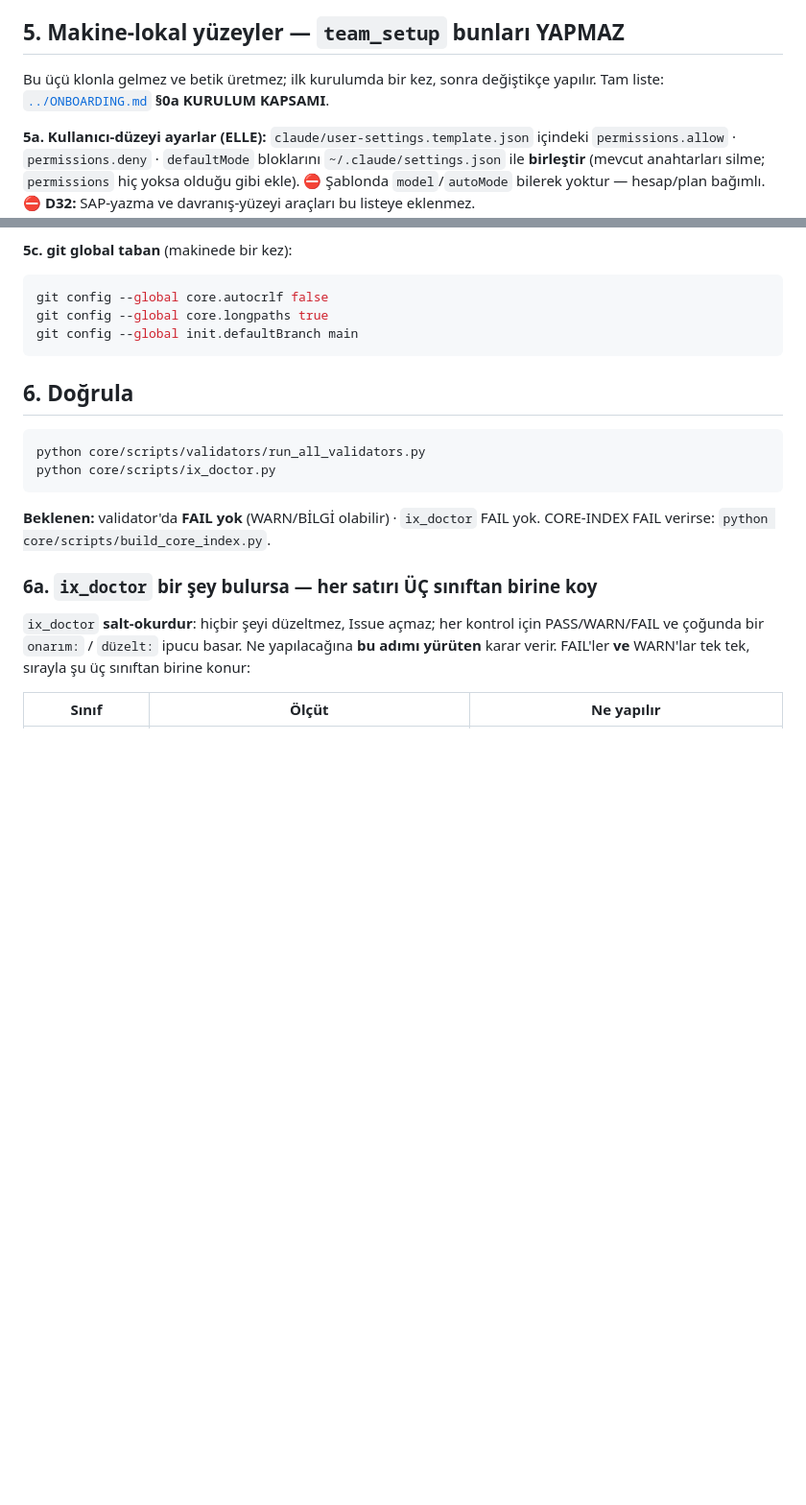
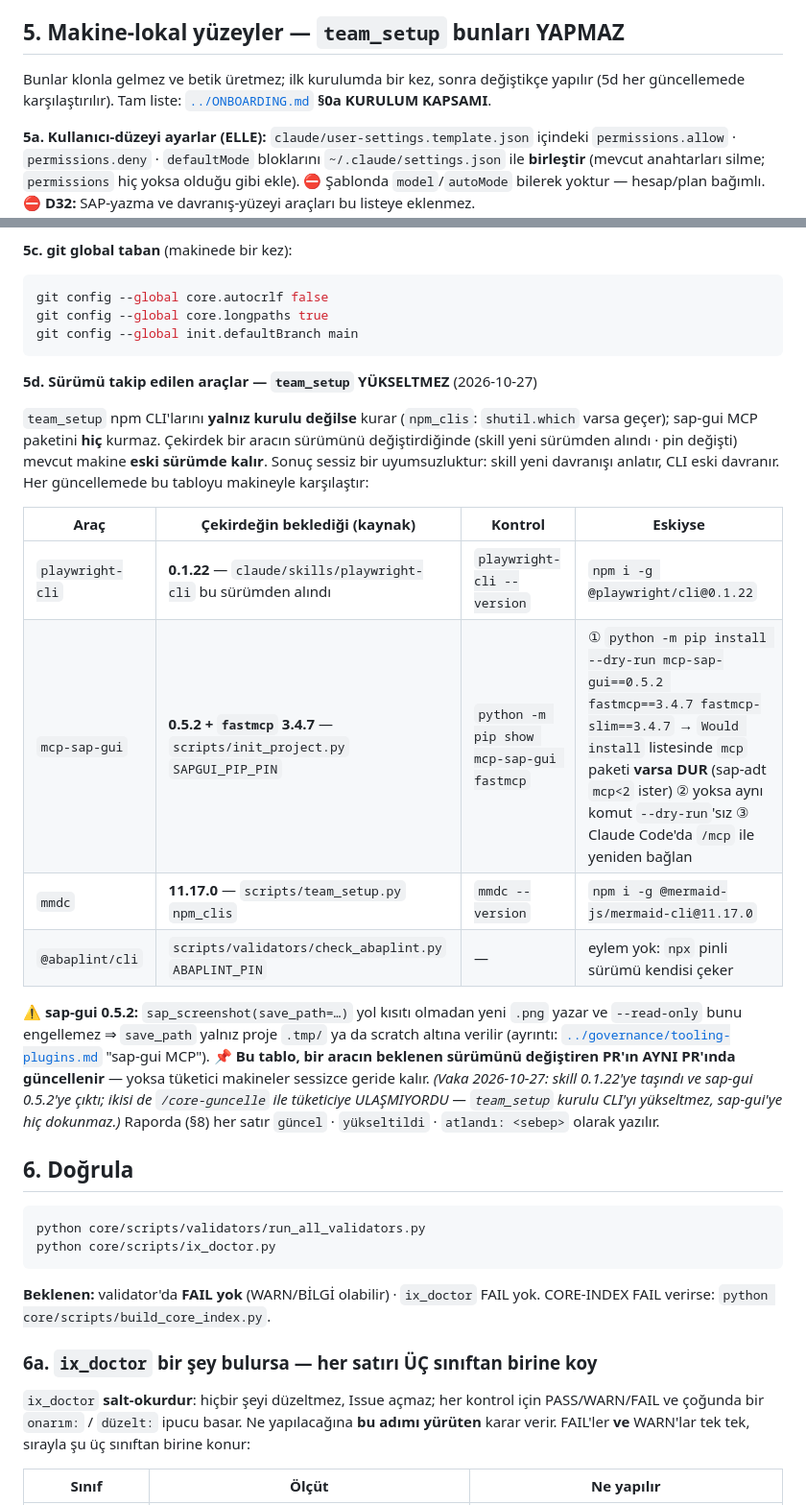
Before and after one commit to ix-works/DEV_CORE, a Markdown page: playbook/howto-cekirdek-guncelleme.md, 2 parts joined by grey strips. Shown at 96% size. GitHub-like rendering; blank space fills up the shorter version.

Commit message:
docs(core-guncelle): §5d sürümü takip edilen araçlar — team_setup kurulu aracı YÜKSELTMEZ (#376)
Bugünkü değişiklikler (playwright-cli skill 0.1.22, mcp-sap-gui 0.5.2 + fastmcp 3.4.7)
/core-guncelle ile tüketici makinelere ulaşmıyordu: team_setup npm CLI'larını yalnız
yoksa kurar, sap-gui'ye hiç dokunmaz. howto §5d tablo + kontrol/yükseltme komutları;
/core-guncelle adım 6 ve ONBOARDING §0a kurulum kapsamı tablosu buna bağlandı.

Co-authored-by: D_OYILMAZ <275911943+ozgurylmz34-cloud@users.noreply.github.com>
Co-authored-by: Claude Opus 5.5 <noreply@anthropic.com>

````diff
--- a/playbook/howto-cekirdek-guncelleme.md
+++ b/playbook/howto-cekirdek-guncelleme.md
@@ -273,7 +273,8 @@ söyler (SALT-OKUNUR; hiçbir şey yazmaz/kopyalamaz). Kararın kendisi ders yaz
 
 ## 5. Makine-lokal yüzeyler — `team_setup` bunları YAPMAZ
 
-Bu üçü klonla gelmez ve betik üretmez; ilk kurulumda bir kez, sonra değiştikçe yapılır.
+Bunlar klonla gelmez ve betik üretmez; ilk kurulumda bir kez, sonra değiştikçe yapılır
+(5d her güncellemede karşılaştırılır).
 Tam liste: [`../ONBOARDING.md`](../ONBOARDING.md) **§0a KURULUM KAPSAMI**.
 
 **5a. Kullanıcı-düzeyi ayarlar (ELLE):** `claude/user-settings.template.json` içindeki
@@ -314,6 +315,30 @@ git config --global core.autocrlf false
 git config --global core.longpaths true
 git config --global init.defaultBranch main
 ```
+
+**5d. Sürümü takip edilen araçlar — `team_setup` YÜKSELTMEZ** (2026-10-27)
+
+`team_setup` npm CLI'larını **yalnız kurulu değilse** kurar (`npm_clis`: `shutil.which` varsa
+geçer); sap-gui MCP paketini **hiç** kurmaz. Çekirdek bir aracın sürümünü değiştirdiğinde
+(skill yeni sürümden alındı · pin değişti) mevcut makine **eski sürümde kalır**. Sonuç sessiz bir
+uyumsuzluktur: skill yeni davranışı anlatır, CLI eski davranır. Her güncellemede bu tabloyu
+makineyle karşılaştır:
+
+| Araç | Çekirdeğin beklediği (kaynak) | Kontrol | Eskiyse |
+|---|---|---|---|
+| `playwright-cli` | **0.1.22** — `claude/skills/playwright-cli` bu sürümden alındı | `playwright-cli --version` | `npm i -g @playwright/cli@0.1.22` |
+| `mcp-sap-gui` | **0.5.2 + `fastmcp` 3.4.7** — `scripts/init_project.py` `SAPGUI_PIP_PIN` | `python -m pip show mcp-sap-gui fastmcp` | ① `python -m pip install --dry-run mcp-sap-gui==0.5.2 fastmcp==3.4.7 fastmcp-slim==3.4.7` → `Would install` listesinde `mcp` paketi **varsa DUR** (sap-adt `mcp<2` ister) ② yoksa aynı komut `--dry-run`'sız ③ Claude Code'da `/mcp` ile yeniden bağlan |
+| `mmdc` | **11.17.0** — `scripts/team_setup.py` `npm_clis` | `mmdc --version` | `npm i -g @mermaid-js/mermaid-cli@11.17.0` |
+| `@abaplint/cli` | `scripts/validators/check_abaplint.py` `ABAPLINT_PIN` | — | eylem yok: `npx` pinli sürümü kendisi çeker |
+
+⚠ **sap-gui 0.5.2:** `sap_screenshot(save_path=…)` yol kısıtı olmadan yeni `.png` yazar ve
+`--read-only` bunu engellemez ⇒ `save_path` yalnız proje `.tmp/` ya da scratch altına verilir
+(ayrıntı: [`../governance/tooling-plugins.md`](../governance/tooling-plugins.md) "sap-gui MCP").
+📌 **Bu tablo, bir aracın beklenen sürümünü değiştiren PR'ın AYNI PR'ında güncellenir** — yoksa
+tüketici makineler sessizce geride kalır. *(Vaka 2026-10-27: skill 0.1.22'ye taşındı ve sap-gui
+0.5.2'ye çıktı; ikisi de `/core-guncelle` ile tüketiciye ULAŞMIYORDU — `team_setup` kurulu
+CLI'yı yükseltmez, sap-gui'ye hiç dokunmaz.)* Raporda (§8) her satır `güncel` · `yükseltildi` ·
+`atlandı: <sebep>` olarak yazılır.
 
 ## 6. Doğrula
 
````
Also changed, not shown: ONBOARDING.md (+2 -0 lines), claude/commands/core-guncelle.md (+3 -1 lines).
